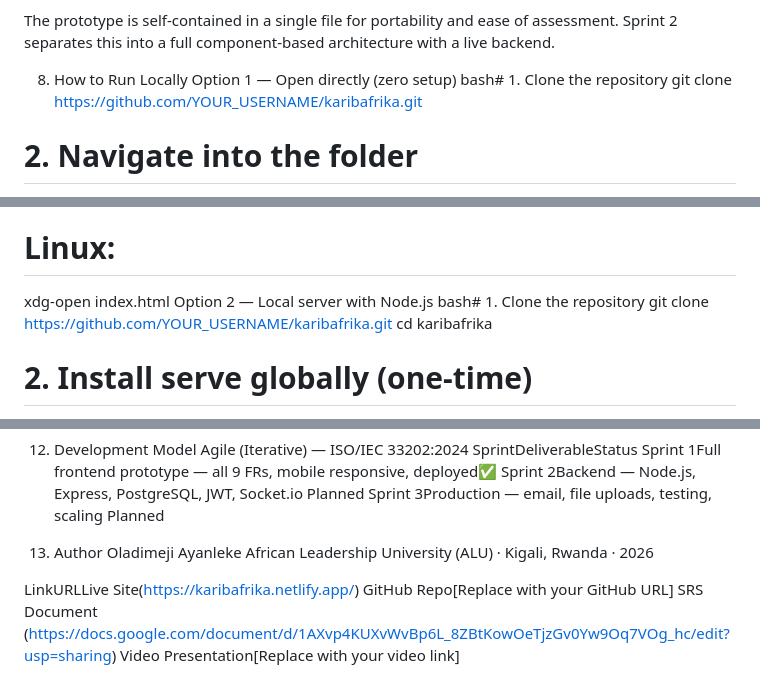
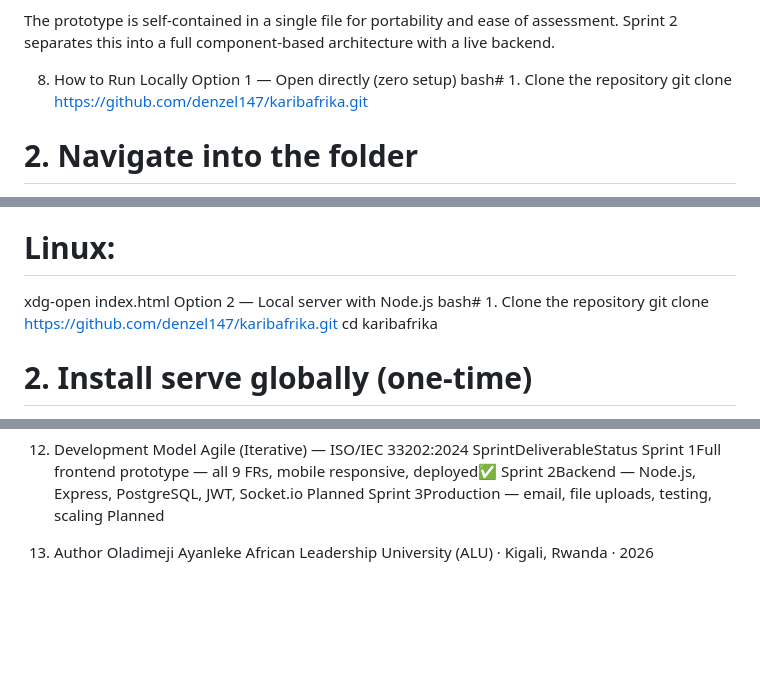
Before and after one commit to Denzel147/karibafrika, a Markdown page: README.md, 3 parts joined by grey strips. GitHub-like rendering; blank space fills up the shorter version.

```diff
--- a/README.md
+++ b/README.md
@@ -80,7 +80,7 @@ The prototype is self-contained in a single file for portability and ease of ass
 8. How to Run Locally
 Option 1 — Open directly (zero setup)
 bash# 1. Clone the repository
-git clone https://github.com/YOUR_USERNAME/karibafrika.git
+git clone https://github.com/denzel147/karibafrika.git
 
 # 2. Navigate into the folder
 cd karibafrika
@@ -97,7 +97,7 @@ start index.html
 xdg-open index.html
 Option 2 — Local server with Node.js
 bash# 1. Clone the repository
-git clone https://github.com/YOUR_USERNAME/karibafrika.git
+git clone https://github.com/denzel147/karibafrika.git
 cd karibafrika
 
 # 2. Install serve globally (one-time)
@@ -173,8 +173,3 @@ Sprint 3Production — email, file uploads, testing, scaling Planned
 13. Author
 Oladimeji Ayanleke
 African Leadership University (ALU) · Kigali, Rwanda · 2026
-
-LinkURLLive Site(https://karibafrika.netlify.app/)
-GitHub Repo[Replace with your GitHub URL]
-SRS Document (https://docs.google.com/document/d/1AXvp4KUXvWvBp6L_8ZBtKowOeTjzGv0Yw9Oq7VOg_hc/edit?usp=sharing)
-Video Presentation[Replace with your video link]
```
